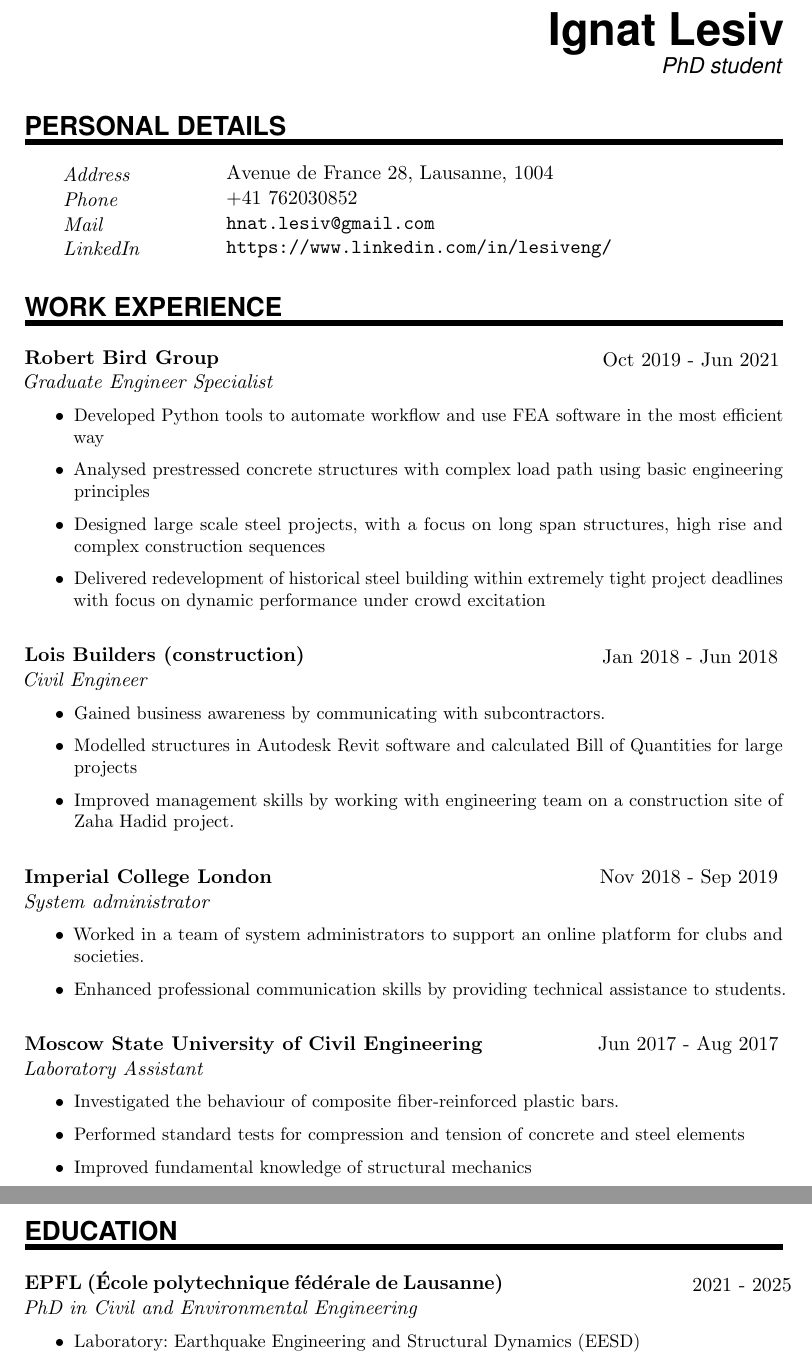
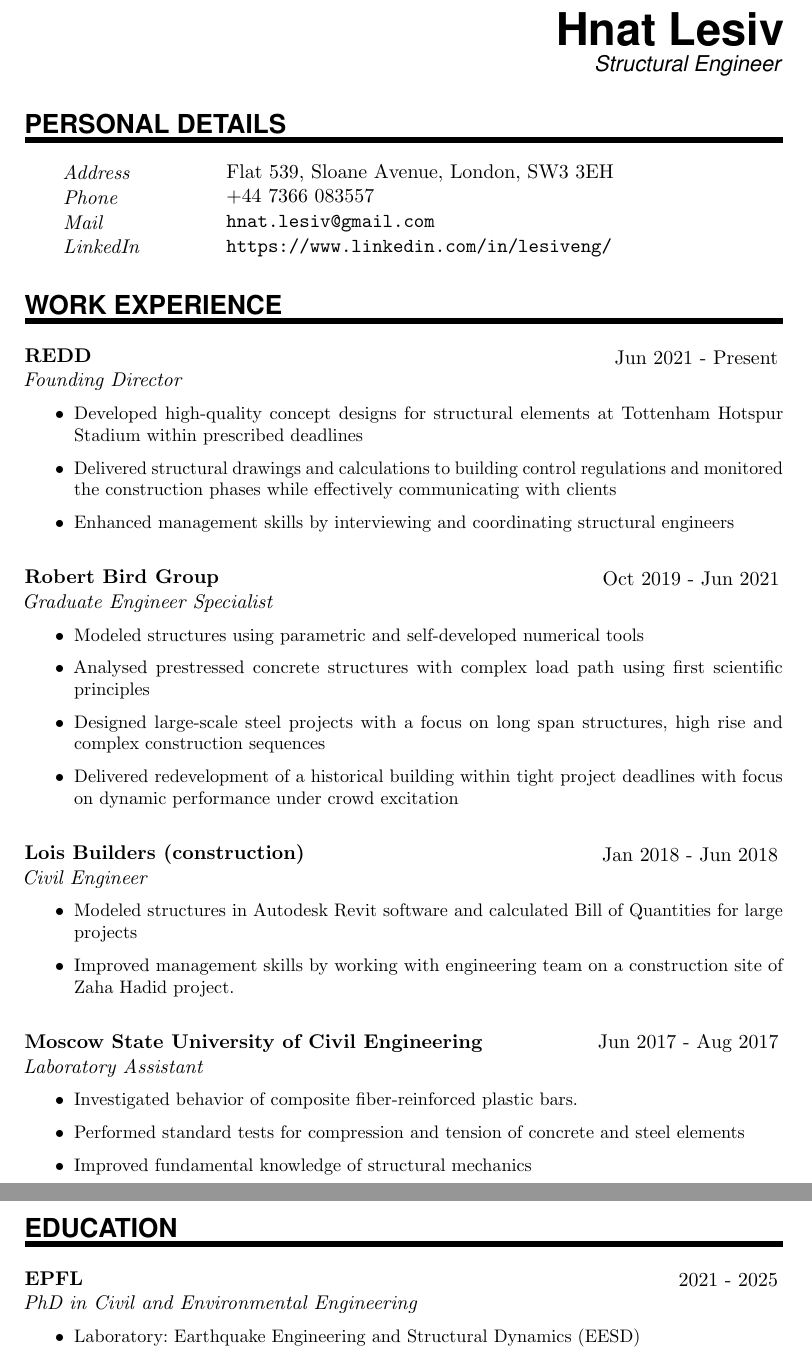
Before and after one commit to hnat-lesiv/CV, a LaTeX document (main.tex): two parts of pages 1 and 2 of 2, joined at a grey line, cut so that both start at the same text. Compiled offline with pdfLaTeX.

Commit message:
Finished structural enginnering CV

```diff
--- a/main.tex
+++ b/main.tex
@@ -101,15 +101,15 @@
 %		\includegraphics[width=0.15\textwidth]{photo}
 %\end{wrapfigure}
 
-\MyName{Ignat Lesiv}
-\MySlogan{PhD student}
+\MyName{Hnat Lesiv}
+\MySlogan{Structural Engineer}
 
 %%% Personal details
 %%% ------------------------------------------------------------
 \NewPart{Personal details}{}
 
-\PersonalEntry{Address}{Avenue de France 28, Lausanne, 1004}
-\PersonalEntry{Phone}{+41 762030852}
+\PersonalEntry{Address}{Flat 539, Sloane Avenue, London, SW3 3EH}
+\PersonalEntry{Phone}{+44 7366 083557}
 \PersonalEntry{Mail}{\url{hnat.lesiv@gmail.com}}
 \PersonalEntry{LinkedIn}{\url{https://www.linkedin.com/in/lesiveng/}}
 
@@ -117,49 +117,43 @@
 %%% ------------------------------------------------------------
 \NewPart{Work experience}{}
 
+\EducationEntry{REDD}{Jun 2021 - Present}{Founding Director}{
+  \begin{itemize}
+    \item Developed high-quality concept designs for structural elements at Tottenham Hotspur Stadium within prescribed deadlines
+    \item Delivered structural drawings and calculations to building control regulations and monitored the construction phases while effectively communicating with clients
+    \item Enhanced management skills by interviewing and coordinating structural engineers
+    \end{itemize}
+  }
+\sepspace
 \EducationEntry{Robert Bird Group }{Oct 2019 - Jun 2021}{Graduate Engineer Specialist}{
 \begin{itemize}
-    \item Developed Python tools to automate workflow and use FEA software in the most efficient way
-    \item Analysed prestressed concrete structures with complex load path using basic engineering principles
-    \item Designed large scale steel projects, with a focus on long span structures, high rise and complex construction sequences
-    \item Delivered redevelopment of historical steel building within extremely tight project deadlines with focus on dynamic performance under crowd excitation
-
+    \item Modeled structures using parametric and self-developed numerical tools
+    \item Analysed prestressed concrete structures with complex load path using first scientific principles
+    \item Designed large-scale steel projects with a focus on long span structures, high rise and complex construction sequences
+    \item Delivered redevelopment of a historical building within tight project deadlines with focus on dynamic performance under crowd excitation
 \end{itemize}
 }
 \sepspace
-
 \EducationEntry{Lois Builders (construction)}{Jan 2018 - Jun 2018}{Civil Engineer}{
-\begin{itemize}
-    \item Gained business awareness by communicating with subcontractors.
-    \item  Modelled structures in Autodesk Revit software and calculated Bill of Quantities for large projects
+  \begin{itemize}
+    \item Modeled structures in Autodesk Revit software and calculated Bill of Quantities for large projects
     \item Improved management skills by working with engineering team on a construction site of Zaha Hadid project.
-\end{itemize}
-}
-\sepspace
-\EducationEntry{Imperial College London}{Nov 2018 - Sep 2019}{System administrator}{
-\begin{itemize}
-    \item Worked in a team of system administrators to support an online platform for clubs and societies.
-    \item Enhanced professional communication skills by providing technical assistance to students.
 \end{itemize}
 }
 \sepspace
 \EducationEntry{Moscow State University of Civil Engineering}{Jun 2017 - Aug 2017}{Laboratory Assistant}{
 \begin{itemize}
-    \item Investigated the behaviour of composite fiber-reinforced plastic bars.
+    \item Investigated behavior of composite fiber-reinforced plastic bars.
     \item Performed standard tests for compression and tension of concrete and steel elements
     \item Improved fundamental knowledge of structural mechanics
 \end{itemize}
 }
 
-
-
-
-
 %%% Education
 %%% ------------------------------------------------------------
 \NewPart{Education}{}
 
-\EducationEntry{EPFL (École polytechnique fédérale de Lausanne)}{2021 - 2025}{PhD in Civil and Environmental Engineering}
+\EducationEntry{EPFL}{2021 - 2025}{PhD in Civil and Environmental Engineering}
 {
 \begin{itemize}
 \item Laboratory: Earthquake Engineering and Structural Dynamics (EESD)
```
Also changed, not shown: main.pdf, main.tex (14 more changed lines), 1 other file.
